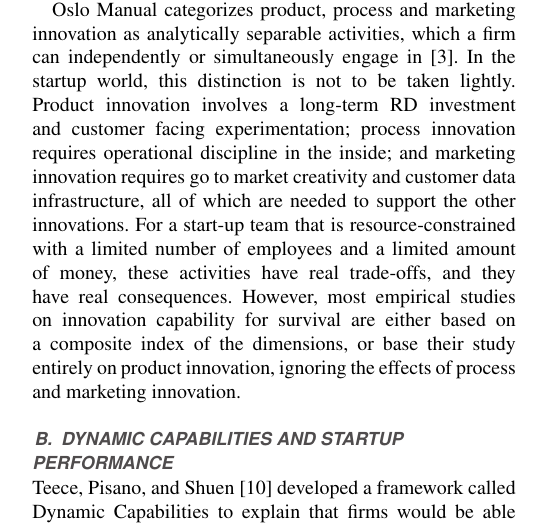
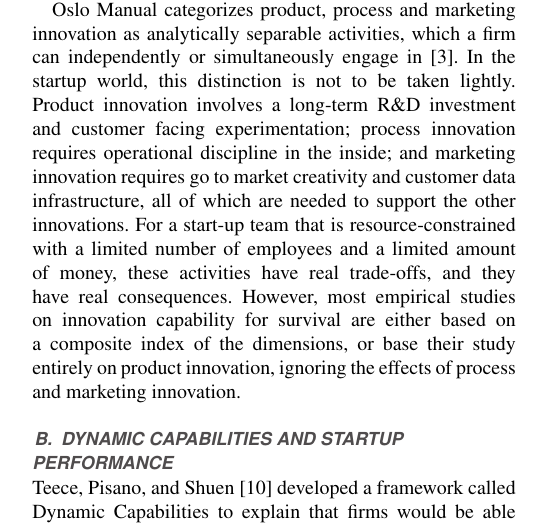
Before and after one commit to manishtandurkar/eipr-paper, a LaTeX paper (access.tex): part of one column of page 2 of 10, cut so that both start at the same text. Compiled offline with pdfLaTeX; a missing font is replaced by an installed copy or a similar font; a LaTeX package or settings file that is missing is left out.

Commit message:
fix: escape ampersand in R&D to prevent LaTeX alignment error
Co-Authored-By: Claude Sonnet 4.6 <noreply@anthropic.com>

```diff
--- a/access.tex
+++ b/access.tex
@@ -66,7 +66,7 @@ This research tries to fill the gaps within a single integrated framework, based
 
 Schumpeter's conception \cite{b12} of the process of capitalist development as a periodic series of wave-like shifts from innovation to inefficiency and from inefficiency to innovation, away from the centre of the mainstream, brought innovation to the core of competition. It has generally been accepted over the last seventy years at the firm level that those firms that invest in innovation tend to live longer, and grow faster, than those firms that do not invest in innovation \cite{b4}. It has been slower to emerge from this research what sort of innovation is important, and when.
 
-Oslo Manual categorizes product, process and marketing innovation as analytically separable activities, which a firm can independently or simultaneously engage in \cite{b3}. In the startup world, this distinction is not to be taken lightly. Product innovation involves a long-term R&D investment and customer facing experimentation; process innovation requires operational discipline in the inside; and marketing innovation requires go to market creativity and customer data infrastructure, all of which are needed to support the other innovations. For a start-up team that is resource-constrained with a limited number of employees and a limited amount of money, these activities have real trade-offs, and they have real consequences. However, most empirical studies on innovation capability for survival are either based on a composite index of the dimensions, or base their study entirely on product innovation, ignoring the effects of process and marketing innovation.
+Oslo Manual categorizes product, process and marketing innovation as analytically separable activities, which a firm can independently or simultaneously engage in \cite{b3}. In the startup world, this distinction is not to be taken lightly. Product innovation involves a long-term R\&D investment and customer facing experimentation; process innovation requires operational discipline in the inside; and marketing innovation requires go to market creativity and customer data infrastructure, all of which are needed to support the other innovations. For a start-up team that is resource-constrained with a limited number of employees and a limited amount of money, these activities have real trade-offs, and they have real consequences. However, most empirical studies on innovation capability for survival are either based on a composite index of the dimensions, or base their study entirely on product innovation, ignoring the effects of process and marketing innovation.
 
 \subsection{Dynamic Capabilities and Startup Performance}
 
```
